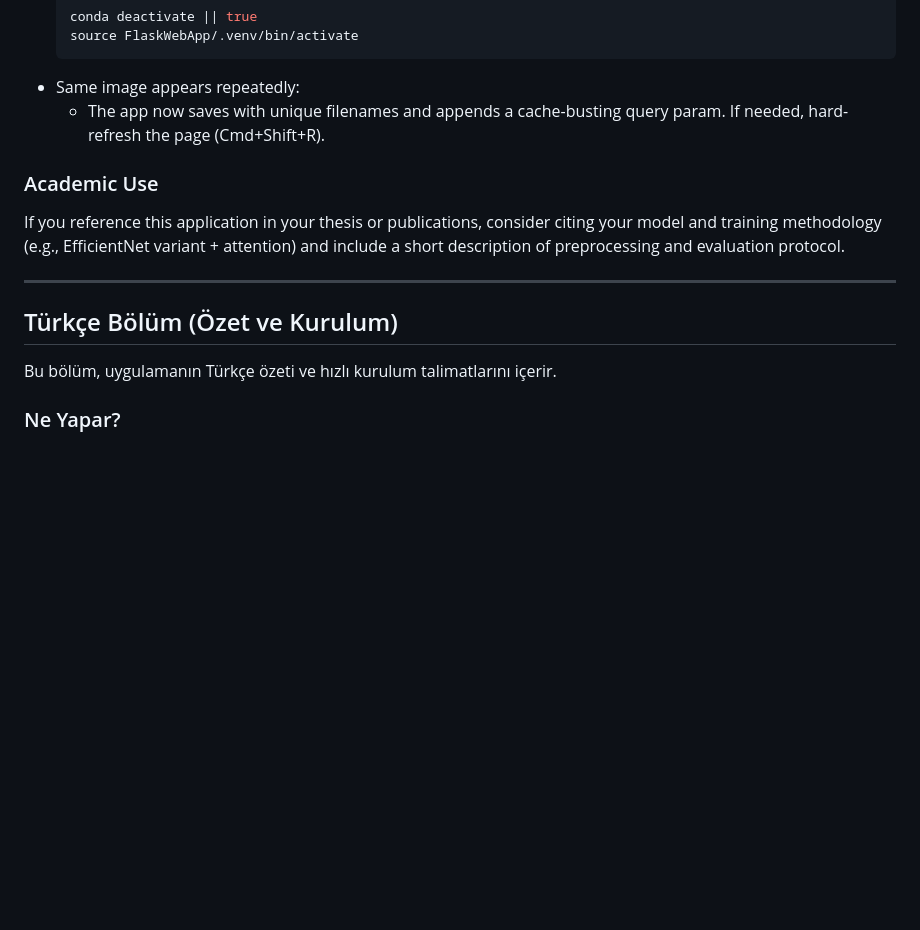
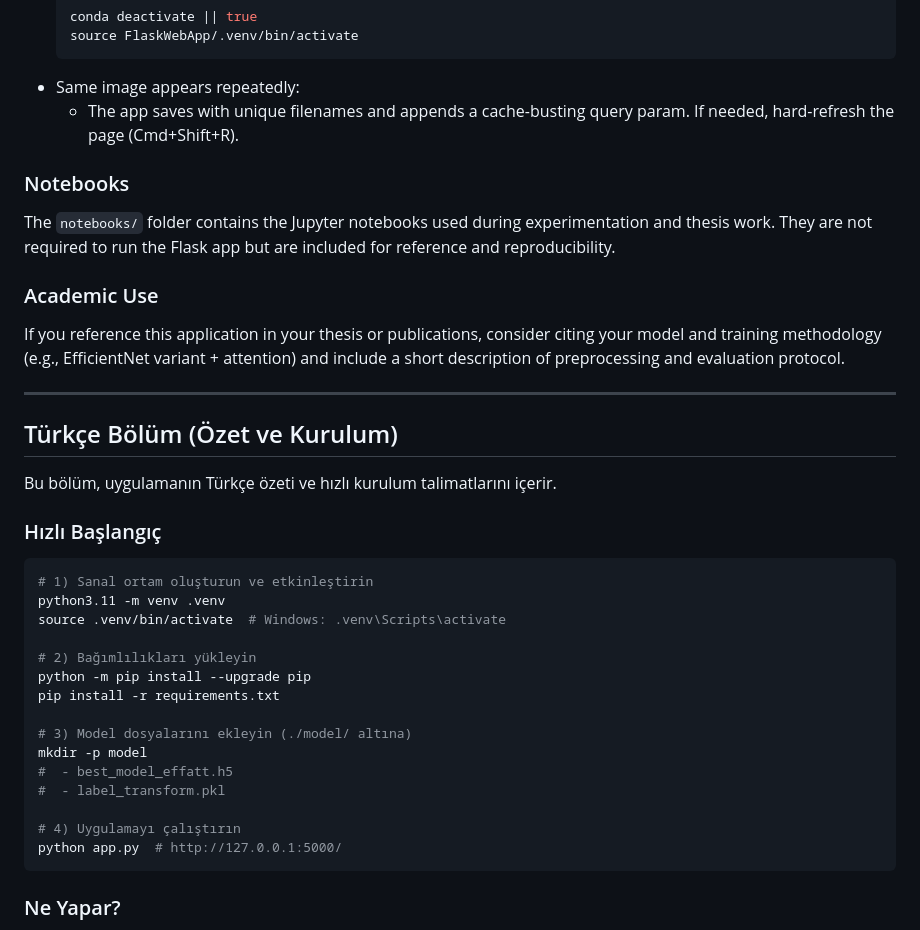
Before and after one commit to CemRoot/FlaskWebApp, a Markdown page: README.md, the part around the change printed below. GitHub-like rendering; blank space fills up the shorter version.

````diff
--- a/README.md
+++ b/README.md
@@ -106,7 +104,10 @@ This returns the rendered `service.html` view. The app stores the uploaded image
   source FlaskWebApp/.venv/bin/activate
   ```
 - Same image appears repeatedly:
-  - The app now saves with unique filenames and appends a cache-busting query param. If needed, hard-refresh the page (Cmd+Shift+R).
+  - The app saves with unique filenames and appends a cache-busting query param. If needed, hard-refresh the page (Cmd+Shift+R).
+
+### Notebooks
+The `notebooks/` folder contains the Jupyter notebooks used during experimentation and thesis work. They are not required to run the Flask app but are included for reference and reproducibility.
 
 ### Academic Use
 If you reference this application in your thesis or publications, consider citing your model and training methodology (e.g., EfficientNet variant + attention) and include a short description of preprocessing and evaluation protocol.
@@ -116,6 +117,25 @@ If you reference this application in your thesis or publications, consider citin
 ## Türkçe Bölüm (Özet ve Kurulum)
 
 Bu bölüm, uygulamanın Türkçe özeti ve hızlı kurulum talimatlarını içerir.
+
+### Hızlı Başlangıç
+```bash
+# 1) Sanal ortam oluşturun ve etkinleştirin
+python3.11 -m venv .venv
+source .venv/bin/activate  # Windows: .venv\Scripts\activate
+
+# 2) Bağımlılıkları yükleyin
+python -m pip install --upgrade pip
+pip install -r requirements.txt
+
+# 3) Model dosyalarını ekleyin (./model/ altına)
+mkdir -p model
+#  - best_model_effatt.h5
+#  - label_transform.pkl
+
+# 4) Uygulamayı çalıştırın
+python app.py  # http://127.0.0.1:5000/
+```
 
 ### Ne Yapar?
 - Arayüzden (`/service`) ya da HTTP POST (`/deepfake`) ile görüntü yüklenir.
````
Also changed, not shown: other parts of README.md (+34 -63 lines).
